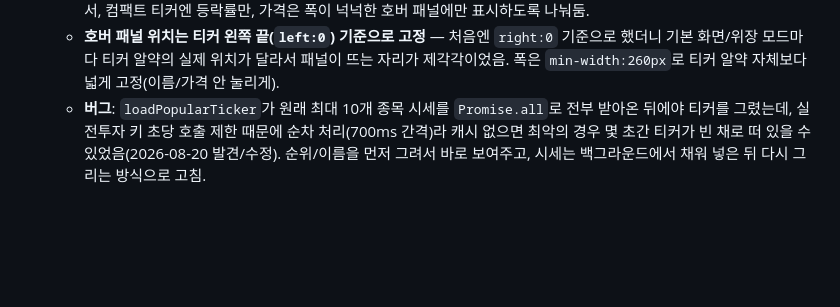
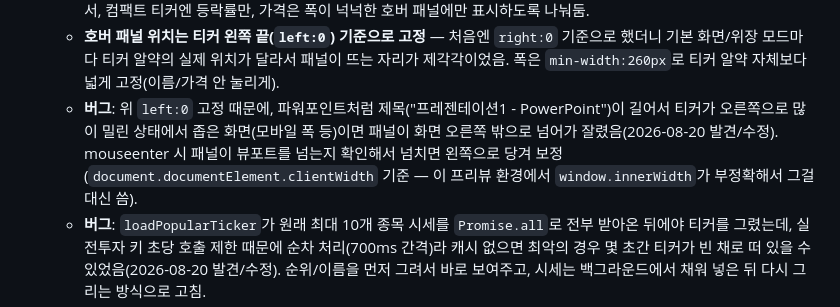
Before and after one commit to hanbb-0115/nunchi-stock, a Markdown page: HANDOFF.md, the part around the change. Rendered like a GitHub page; blank space fills up the shorter version.

Commit message:
HANDOFF.md에 파워포인트 티커 패널 오버플로우 버그 기록

```diff
--- a/HANDOFF.md
+++ b/HANDOFF.md
@@ -82,6 +82,11 @@ server-example/                              KIS 프록시 + 검색 서버 (Node
   - **호버 패널 위치는 티커 왼쪽 끝(`left:0`) 기준으로 고정** — 처음엔 `right:0` 기준으로
     했더니 기본 화면/위장 모드마다 티커 알약의 실제 위치가 달라서 패널이 뜨는 자리가
     제각각이었음. 폭은 `min-width:260px`로 티커 알약 자체보다 넓게 고정(이름/가격 안 눌리게).
+  - **버그**: 위 `left:0` 고정 때문에, 파워포인트처럼 제목("프레젠테이션1 - PowerPoint")이
+    길어서 티커가 오른쪽으로 많이 밀린 상태에서 좁은 화면(모바일 폭 등)이면 패널이 화면
+    오른쪽 밖으로 넘어가 잘렸음(2026-08-20 발견/수정). mouseenter 시 패널이 뷰포트를
+    넘는지 확인해서 넘치면 왼쪽으로 당겨 보정(`document.documentElement.clientWidth` 기준
+    — 이 프리뷰 환경에서 `window.innerWidth`가 부정확해서 그걸 대신 씀).
   - **버그**: `loadPopularTicker`가 원래 최대 10개 종목 시세를 `Promise.all`로 전부 받아온
     뒤에야 티커를 그렸는데, 실전투자 키 초당 호출 제한 때문에 순차 처리(700ms 간격)라
     캐시 없으면 최악의 경우 몇 초간 티커가 빈 채로 떠 있을 수 있었음(2026-08-20 발견/수정).
```
